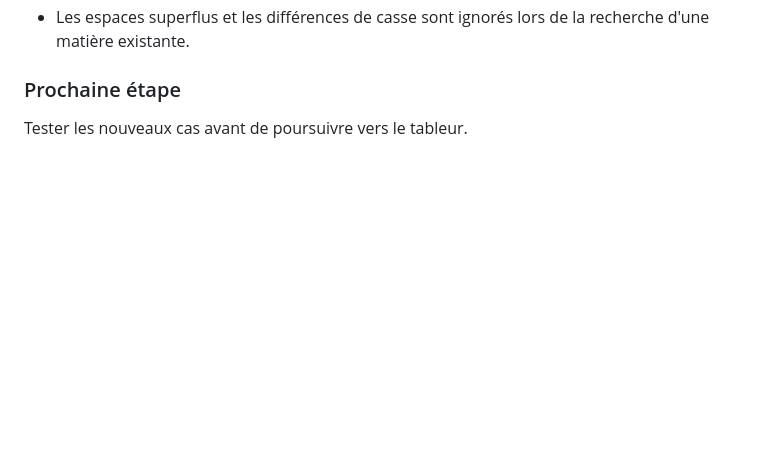
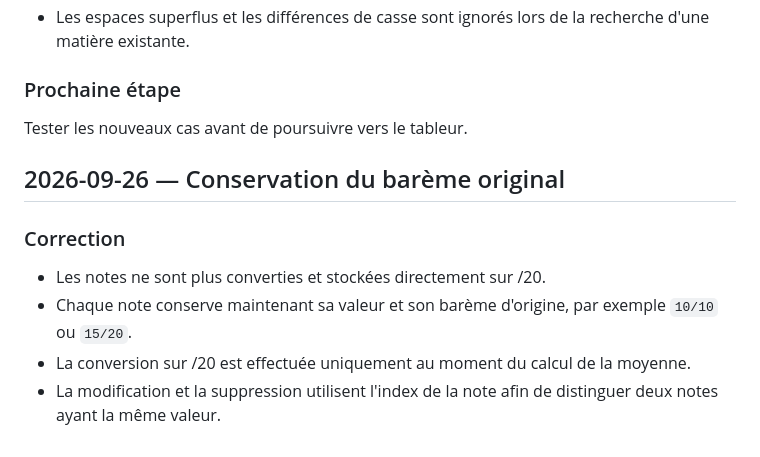
Before and after one commit to Abd-xl/Calculateur-Moyennes, a Markdown page: docs/JOURNAL.md, the part around the change. GitHub-like rendering; blank space fills up the shorter version.

Commit message:
Documenter la conservation du barème original

```diff
--- a/docs/JOURNAL.md
+++ b/docs/JOURNAL.md
@@ -274,3 +274,13 @@ Tester les actions de modification et de suppression depuis les fenêtres, puis
 
 ### Prochaine étape
 Tester les nouveaux cas avant de poursuivre vers le tableur.
+
+
+
+## 2026-09-26 — Conservation du barème original
+
+### Correction
+- Les notes ne sont plus converties et stockées directement sur /20.
+- Chaque note conserve maintenant sa valeur et son barème d'origine, par exemple `10/10` ou `15/20`.
+- La conversion sur /20 est effectuée uniquement au moment du calcul de la moyenne.
+- La modification et la suppression utilisent l'index de la note afin de distinguer deux notes ayant la même valeur.
```
